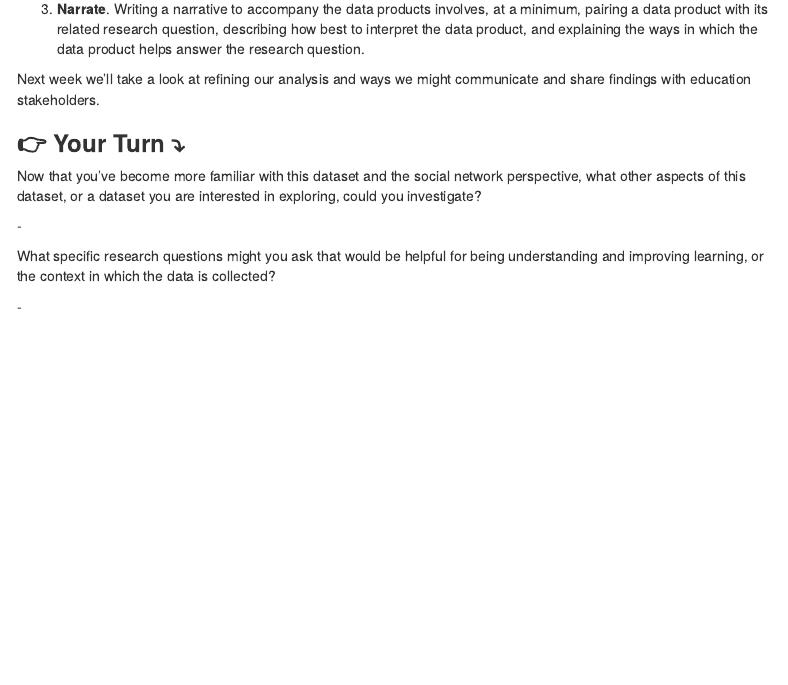
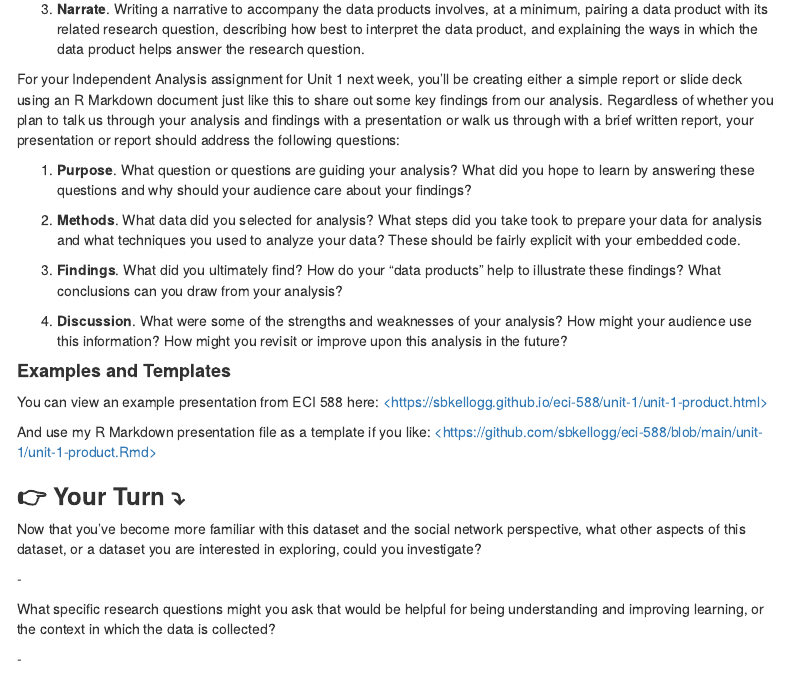
Before and after one commit to sbkellogg/eci-589, an R Markdown document (unit-1/unit-1-walkthrough.Rmd): the page in a window 1100 px wide, from 9110 px down. Rendered offline with R 4.5, knitr and Pandoc, with nearby package versions; code that draws random numbers runs with fixed seeds of ours; menus at the side of the page are left out.

Commit message:
updated communicate section

```diff
--- a/unit-1/unit-1-walkthrough.Rmd
+++ b/unit-1/unit-1-walkthrough.Rmd
@@ -1203,8 +1203,38 @@ what you have learned through analysis:
     product, and explaining the ways in which the data product helps
     answer the research question.
 
-Next week we'll take a look at refining our analysis and ways we might
-communicate and share findings with education stakeholders.
+For your Independent Analysis assignment for Unit 1 next week, you'll be
+creating either a simple report or slide deck using an R Markdown
+document just like this to share out some key findings from our
+analysis. Regardless of whether you plan to talk us through your
+analysis and findings with a presentation or walk us through with a
+brief written report, your presentation or report should address the
+following questions:
+
+1.  **Purpose**. What question or questions are guiding your analysis?
+    What did you hope to learn by answering these questions and why
+    should your audience care about your findings?
+
+2.  **Methods**. What data did you selected for analysis? What steps did
+    you take took to prepare your data for analysis and what techniques
+    you used to analyze your data? These should be fairly explicit with
+    your embedded code.
+
+3.  **Findings**. What did you ultimately find? How do your "data
+    products" help to illustrate these findings? What conclusions can
+    you draw from your analysis?
+
+4.  **Discussion**. What were some of the strengths and weaknesses of
+    your analysis? How might your audience use this information? How
+    might you revisit or improve upon this analysis in the future?
+
+#### **Examples and Templates**
+
+You can view an example presentation from ECI 588
+here: [<https://sbkellogg.github.io/eci-588/unit-1/unit-1-product.html>](https://sbkellogg.github.io/eci-588/unit-1/unit-1-product.html){.uri}
+
+And use my R Markdown presentation file as a template if you
+like: [<https://github.com/sbkellogg/eci-588/blob/main/unit-1/unit-1-product.Rmd>](https://github.com/sbkellogg/eci-588/blob/main/unit-1/unit-1-product.Rmd){.uri}
 
 ### **👉 Your Turn** **⤵**
 
```
